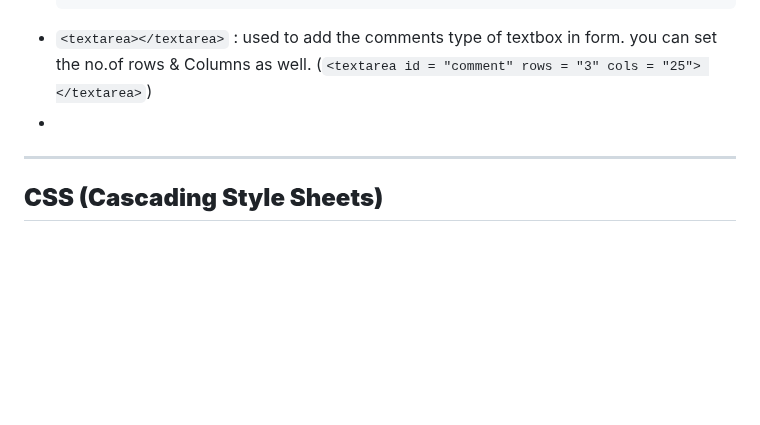
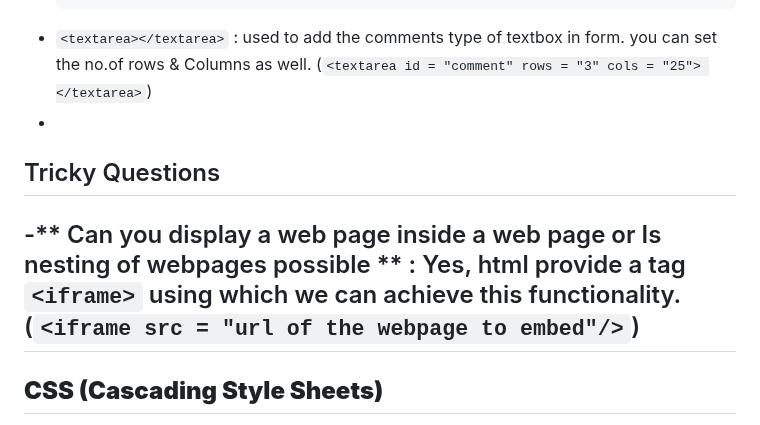
Before and after one commit to Sripo/HTML_CSS, a Markdown page: README.md, the part around the change. Drawn GitHub-style; blank space fills up the shorter version.

Commit message:
Update README.md
Started Adding the Tricky Questions

```diff
--- a/README.md
+++ b/README.md
@@ -314,6 +314,9 @@ The form tag is used to create an HTML form for user input and submission. It co
 - `<textarea></textarea>` : used to add the comments type of textbox in form. you can set the no.of rows & Columns as well. (`<textarea id = "comment" rows = "3" cols = "25"> </textarea>`)
 -
 
+## Tricky Questions
+
+-** Can you display a web page inside a web page or Is nesting of webpages possible ** : Yes, html provide a tag `<iframe>` using which we can achieve this functionality. (` <iframe src = "url of the webpage to embed"/> `)
 ---
 
 ## **CSS (Cascading Style Sheets)**
```
